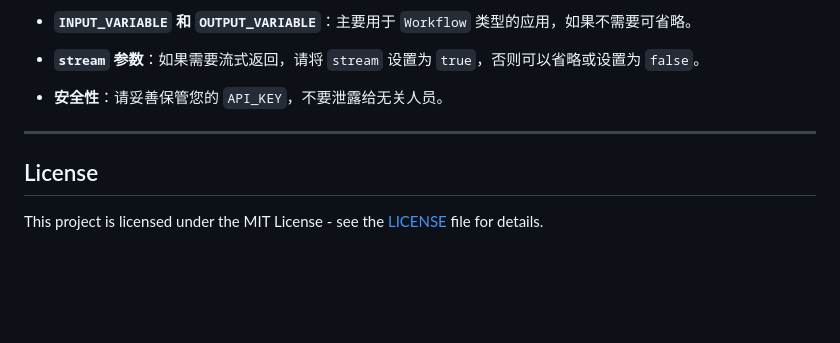
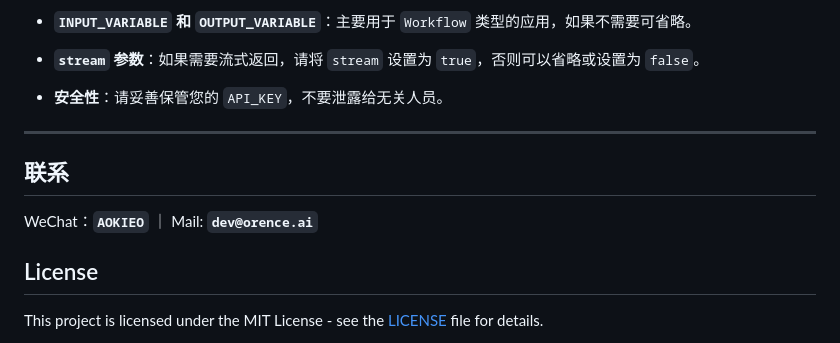
Before and after one commit to xyxu/Dify2OpenAI, a Markdown page: README.md, the part around the change printed below. Drawn GitHub-style; blank space fills up the shorter version.

```diff
--- a/README.md
+++ b/README.md
@@ -470,6 +472,9 @@ curl http://localhost:3099/v1/chat/completions \
 - **安全性**：请妥善保管您的 `API_KEY`，不要泄露给无关人员。
 
 ---
+## 联系
+
+WeChat：**`AOKIEO`** ｜ Mail: **`dev@orence.ai`**
 
 ## License
 
```
Also changed, not shown: other parts of README.md (+3 -1 lines), README_EN.md (+17 -1 lines).
